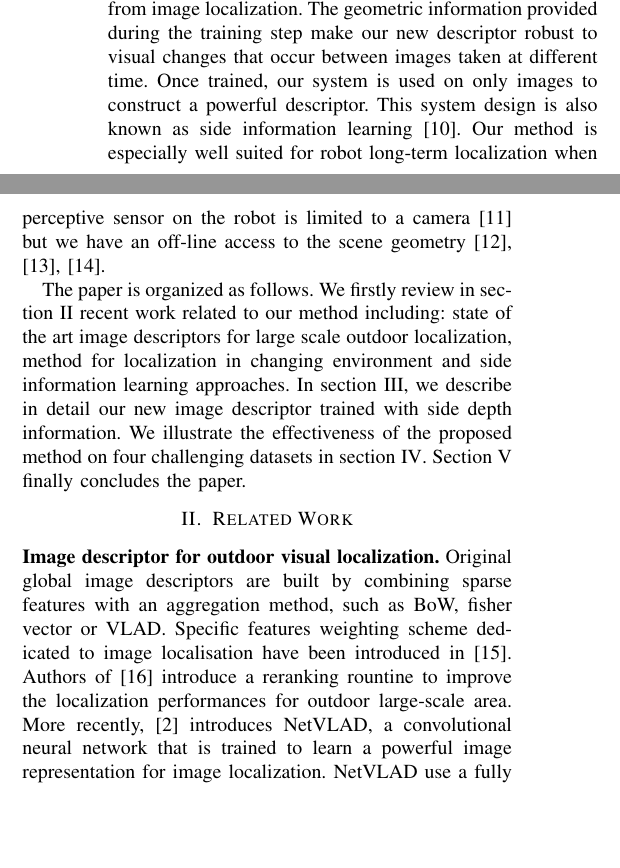
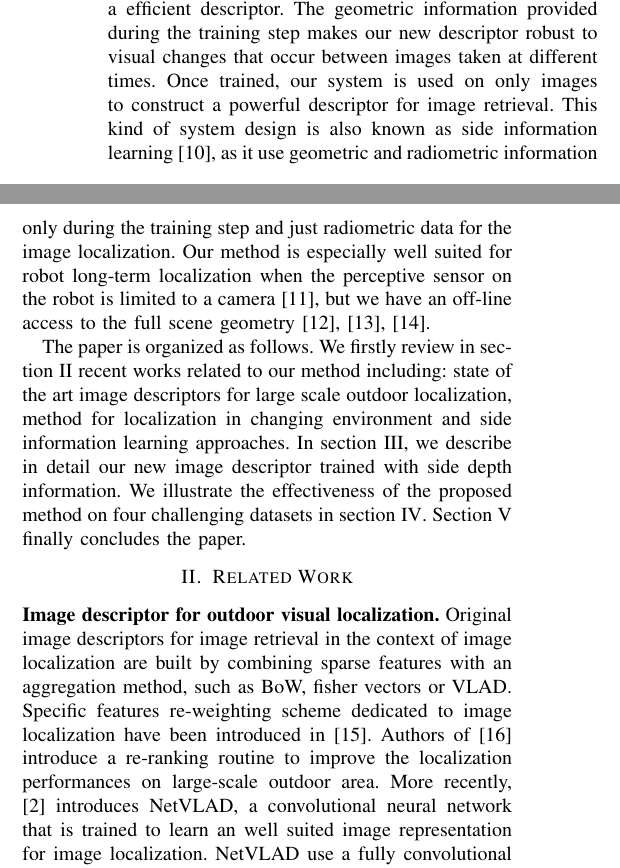
Before and after one commit to npiasco/icra_2019, a LaTeX paper (root.tex, which reads sections/introduction.tex, sections/related_work.tex): two parts of the columns of page 1 of 7, joined at a grey line, cut so that both start at the same text, the shorter picture padded with empty space. Compiled offline with pdfLaTeX.

Commit message:
introduction correction

```diff
--- a/root.tex
+++ b/root.tex
@@ -8,8 +8,6 @@
 
 \IEEEoverridecommandlockouts                              % This command is only needed if
                                                           % you want to use the \thanks command
-
-\overrideIEEEmargins                                      % Needed to meet printer requirements.
 
 %In case you encounter the following error:
 %Error 1010 The PDF file may be corrupt (unable to open PDF file) OR
@@ -36,7 +34,7 @@
 
 \title{\LARGE \bf
 Learning Scene Geometry for \\
-Visual Localization in Challenging Condition.
+Visual Localization in Challenging Conditions.
 }
 
 \author{Nathan Piasco${}^{1,2}$, D\'esir\'e Sidib\'e${}^1$, Val\'erie Gouet-Brunet${}^2$ and C\'edric Demonceaux${}^1$% <-this % stops a space
--- a/sections/introduction.tex
+++ b/sections/introduction.tex
@@ -7,4 +7,4 @@ The main challenge of image based localization is to match images under changing
 
-In this paper we propose a method that learn scene geometry related to an image, in order to deal with challenging outdoor large-scale image based localization scenario. We use paired images and depth maps to train a efficient descriptor from image localization. The geometric information provided during the training step make our new descriptor robust to visual changes that occur between images taken at different time. Once trained, our system is used on only images to construct a powerful descriptor. This system design is also known as side information learning~\cite{Hoffman2016}. Our method is especially well suited for robot long-term localization when perceptive sensor on the robot is limited to a camera~\cite{Middelberg2014} but we have an off-line access to the scene geometry~\cite{Paparoditis2012,Maddern2016,Wang2016}.
+In this paper we propose a method that learn from an image the corresponding scene geometry, in order to deal with challenging outdoor large-scale image based localization scenarios. We use paired images and depth maps to train a efficient descriptor. The geometric information provided during the training step makes our new descriptor robust to visual changes that occur between images taken at different times. Once trained, our system is used on only images to construct a powerful descriptor for image retrieval. This kind of system design is also known as side information learning~\cite{Hoffman2016}, as it use geometric and radiometric information only during the training step and just radiometric data for the image localization. Our method is especially well suited for robot long-term localization when the perceptive sensor on the robot is limited to a camera~\cite{Middelberg2014}, but we have an off-line access to the full scene geometry~\cite{Paparoditis2012,Maddern2016,Wang2016}.
 
-The paper is organized as follows. We firstly review in section~\ref{sec:related_work} recent work related to our method including:~state of the art image descriptors for large scale outdoor localization, method for localization in changing environment and side information learning approaches. In section~\ref{sec:method}, we describe in detail our new image descriptor trained with side depth information. We illustrate the effectiveness of the proposed method on four challenging datasets in section~\ref{sec:experiments}. Section~\ref{sec:conclusion} finally concludes the paper.
+The paper is organized as follows. We firstly review in section~\ref{sec:related_work} recent works related to our method including:~state of the art image descriptors for large scale outdoor localization, method for localization in changing environment and side information learning approaches. In section~\ref{sec:method}, we describe in detail our new image descriptor trained with side depth information. We illustrate the effectiveness of the proposed method on four challenging datasets in section~\ref{sec:experiments}. Section~\ref{sec:conclusion} finally concludes the paper.
--- a/sections/related_work.tex
+++ b/sections/related_work.tex
@@ -1,7 +1,7 @@
 \section{Related Work}
 \label{sec:related_work}
 
-\vspace{4pt}\noindent\textbf{Image descriptor for outdoor visual localization.} Original global image descriptors are built by combining sparse features with an aggregation method, such as BoW, fisher vector or VLAD. Specific features weighting scheme dedicated to image localisation have been introduced in~\cite{Arandjelovic2014}. Authors of~\cite{Sattler2016} introduce a reranking rountine to improve the localization performances for outdoor large-scale area. More recently, \cite{Arandjelovic2017} introduces NetVLAD, a convolutional neural network that is trained to learn a powerful image representation for image localization. NetVLAD use a fully convolutional encoder to extract from an input image a dense feature maps. These maps are than send through a trainable pooling layer that build the final descriptor. Numerous other CNN image descriptors have been proposed in the literature~\cite{Kim2017a,Gordo2017,Radenovic2017,Sunderhauf2015a,Liu2018} and achieve state of the art localization results. Therefore we use CNN image descriptors as base component in our system.
+\vspace{4pt}\noindent\textbf{Image descriptor for outdoor visual localization.} Original image descriptors for image retrieval in the context of image localization are built by combining sparse features with an aggregation method, such as BoW, fisher vectors or VLAD. Specific features re-weighting scheme dedicated to image localization have been introduced in~\cite{Arandjelovic2014}. Authors of~\cite{Sattler2016} introduce a re-ranking routine to improve the localization performances on large-scale outdoor area. More recently, \cite{Arandjelovic2017} introduces NetVLAD, a convolutional neural network that is trained to learn an well suited image representation for image localization. NetVLAD use a fully convolutional encoder to extract from an input image a dense feature maps. These maps are than send through a trainable pooling layer that build the final descriptor. Numerous other CNN image descriptors have been proposed in the literature~\cite{Kim2017a,Gordo2017,Radenovic2017,Sunderhauf2015a,Liu2018} and achieve state of the art localization results. Therefore we use CNN image descriptors as base component in our system.
 
 \vspace{4pt}\noindent\textbf{Localization in challenging condition.} ~\cite{Sattler2018} ~\cite{Torii2015} ~\cite{Porav2018} ~\cite{Naseer2018} (image sequence + multi descriptor for graph matching) ~\cite{Schonberger2018} ~\cite{Garg2018} ~\cite{Naseer2017a}
 
```
Also changed, not shown: sections/introduction.tex (4 more changed lines).
